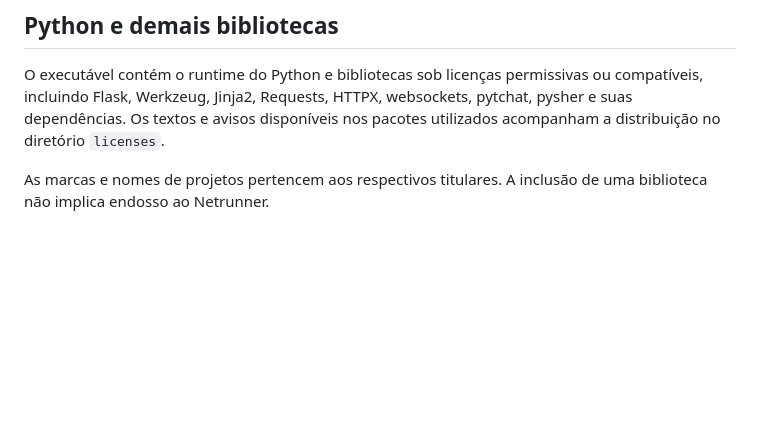
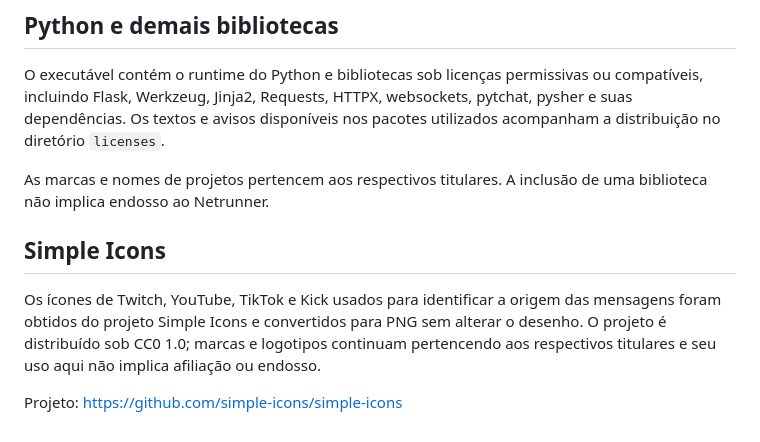
Before and after one commit to Rk7gamerYT/Netrunner-Overlay-Engine, a Markdown page: THIRD_PARTY_NOTICES.md, the part around the change. Drawn GitHub-style; blank space fills up the shorter version.

```diff
--- a/THIRD_PARTY_NOTICES.md
+++ b/THIRD_PARTY_NOTICES.md
@@ -29,3 +29,9 @@ A integração de leitura utiliza TikTokLive 7.0.0 sob a licença Modified AGPL-
 O executável contém o runtime do Python e bibliotecas sob licenças permissivas ou compatíveis, incluindo Flask, Werkzeug, Jinja2, Requests, HTTPX, websockets, pytchat, pysher e suas dependências. Os textos e avisos disponíveis nos pacotes utilizados acompanham a distribuição no diretório `licenses`.
 
 As marcas e nomes de projetos pertencem aos respectivos titulares. A inclusão de uma biblioteca não implica endosso ao Netrunner.
+
+## Simple Icons
+
+Os ícones de Twitch, YouTube, TikTok e Kick usados para identificar a origem das mensagens foram obtidos do projeto Simple Icons e convertidos para PNG sem alterar o desenho. O projeto é distribuído sob CC0 1.0; marcas e logotipos continuam pertencendo aos respectivos titulares e seu uso aqui não implica afiliação ou endosso.
+
+Projeto: https://github.com/simple-icons/simple-icons
```
Also changed, not shown: README.md (+2 -0 lines), assets/platforms/kick.png (added), assets/platforms/tiktok.png (added), assets/platforms/twitch.png (added), assets/platforms/youtube.png (added), 5 other files.
